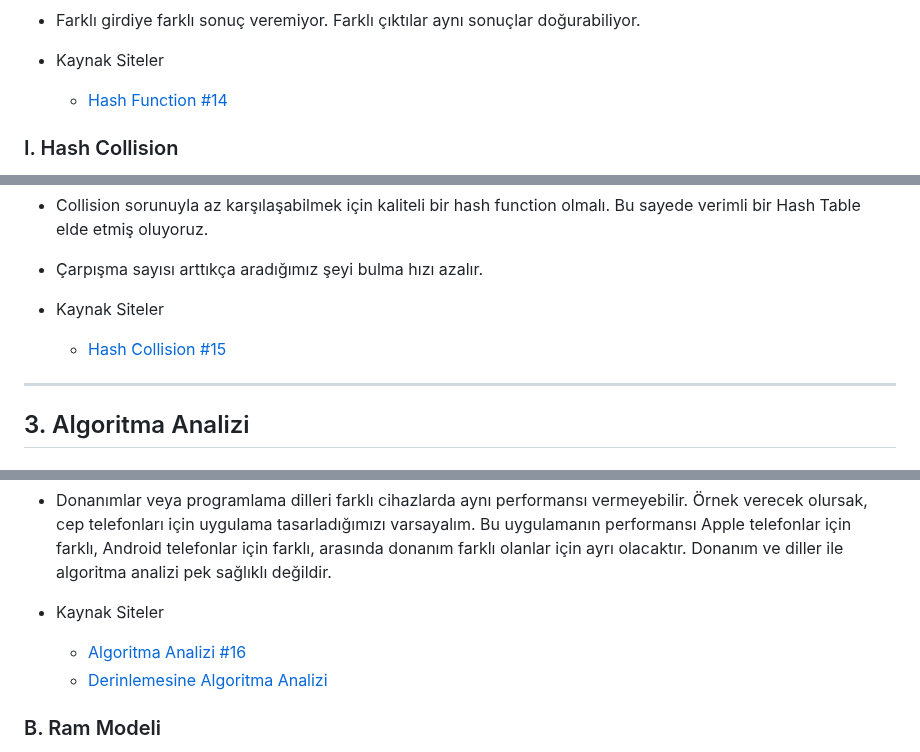
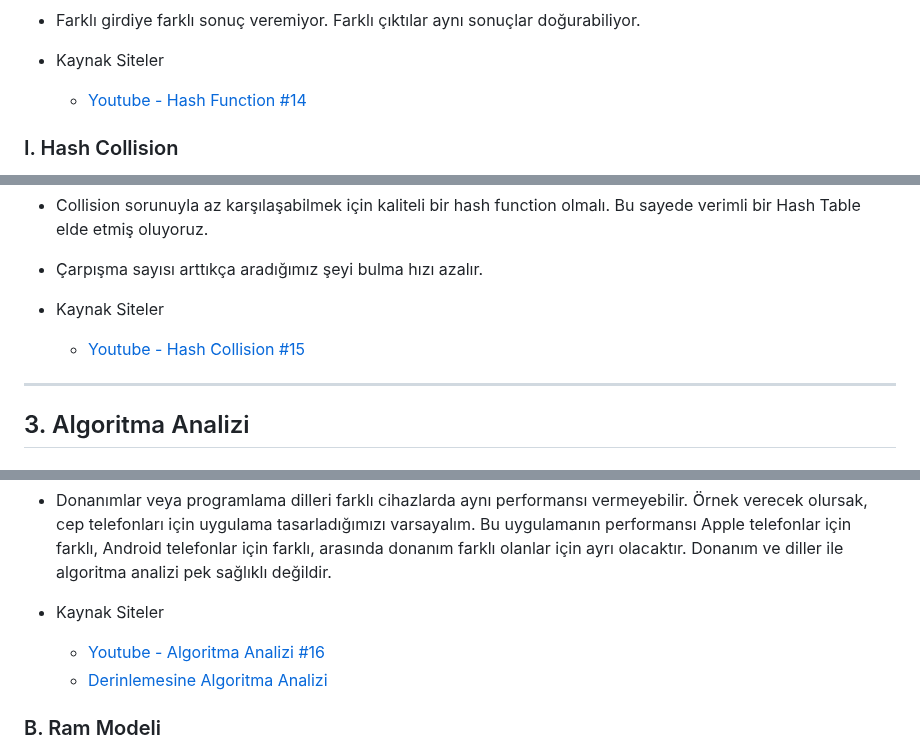
Before and after one commit to MyscherzoTR/Patika.dev-frontEnd-egitimi, a Markdown page: backEnd-egitimi/veri-yapilari-ve-algoritmalar/ders_notu.md, 3 parts joined by grey strips. GitHub-like rendering.

```diff
--- a/backEnd-egitimi/veri-yapilari-ve-algoritmalar/ders_notu.md
+++ b/backEnd-egitimi/veri-yapilari-ve-algoritmalar/ders_notu.md
@@ -173,7 +173,7 @@ Fakat her zaman tutarlı olmuyor. Bazen **Collision** dediğimiz sorun ortaya ç
 - Farklı girdiye farklı sonuç veremiyor. Farklı çıktılar aynı sonuçlar doğurabiliyor.
 
 - Kaynak Siteler
-    * [Hash Function #14](https://www.youtube.com/watch?v=ZX-1qPSYC_k)
+    * [Youtube - Hash Function #14](https://www.youtube.com/watch?v=ZX-1qPSYC_k)
 
 ### I. Hash Collision
 Hash Function'da ***farklı iki değerden aynı sayı üretilirse*** bu duruma ***Collison (çarpışma)*** denir. Bu olay istediğimiz bir durum değildir.
@@ -184,7 +184,7 @@ Hash Function'da ***farklı iki değerden aynı sayı üretilirse*** bu duruma *
 - Çarpışma sayısı arttıkça aradığımız şeyi bulma hızı azalır.
 
 - Kaynak Siteler
-    * [Hash Collision #15](https://www.youtube.com/watch?v=FD7nKLnrguE)
+    * [Youtube - Hash Collision #15](https://www.youtube.com/watch?v=FD7nKLnrguE)
 
 
 <hr>
@@ -198,7 +198,7 @@ Hash Function'da ***farklı iki değerden aynı sayı üretilirse*** bu duruma *
 - Donanımlar veya programlama dilleri farklı cihazlarda aynı performansı vermeyebilir. Örnek verecek olursak, cep telefonları için uygulama tasarladığımızı varsayalım. Bu uygulamanın performansı Apple telefonlar için farklı, Android telefonlar için farklı, arasında donanım farklı olanlar için ayrı olacaktır. Donanım ve diller ile algoritma analizi pek sağlıklı değildir.
 
 - Kaynak Siteler
-    * [Algoritma Analizi #16](https://www.youtube.com/watch?v=Pi32FSu1TNg)
+    * [Youtube - Algoritma Analizi #16](https://www.youtube.com/watch?v=Pi32FSu1TNg)
     * [Derinlemesine Algoritma Analizi](https://birhankarahasan.com/algoritma-analizi-nedir-zaman-karmasikligi-big-o-gosterimi)
 
 ### B. Ram Modeli
```
Also changed, not shown: other parts of backEnd-egitimi/veri-yapilari-ve-algoritmalar/ders_notu.md (+23 -4 lines).
